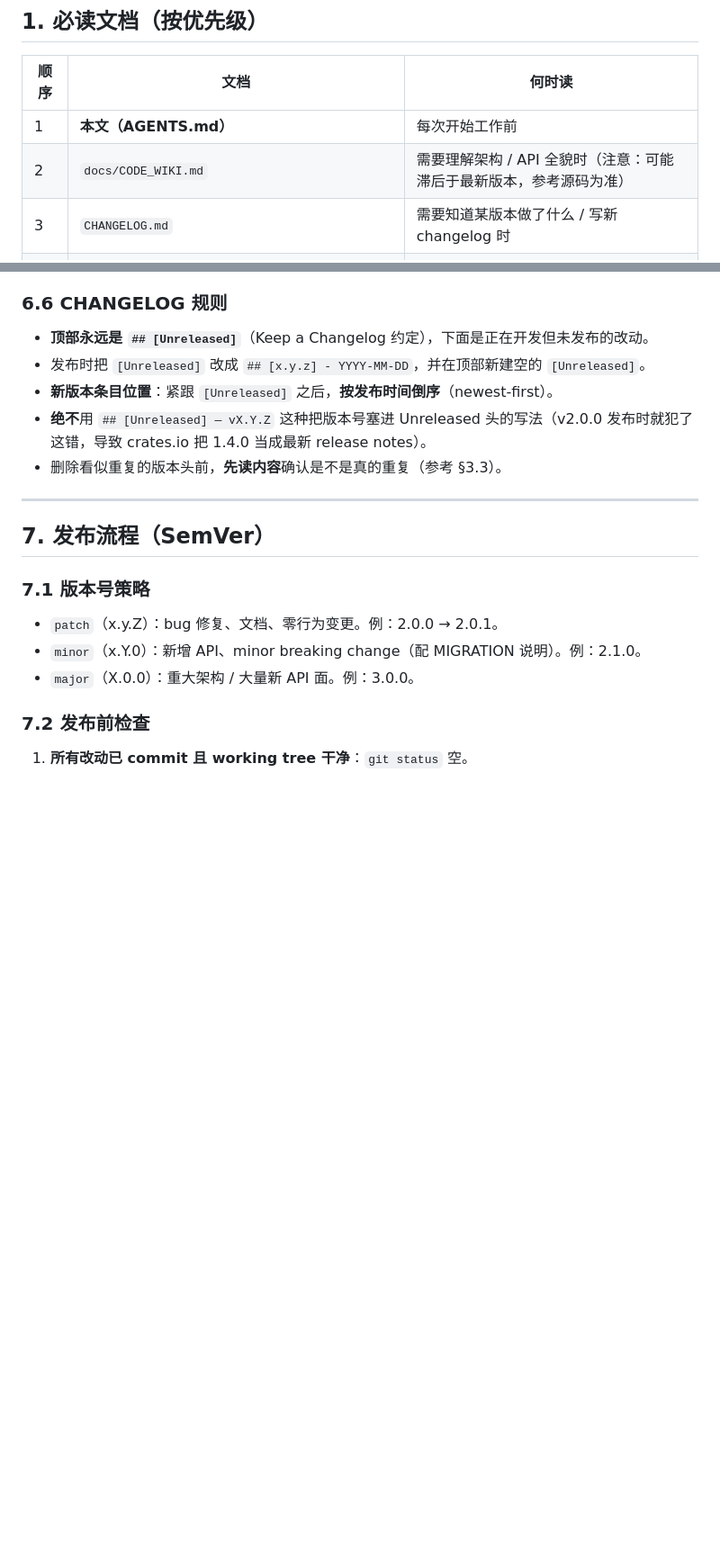
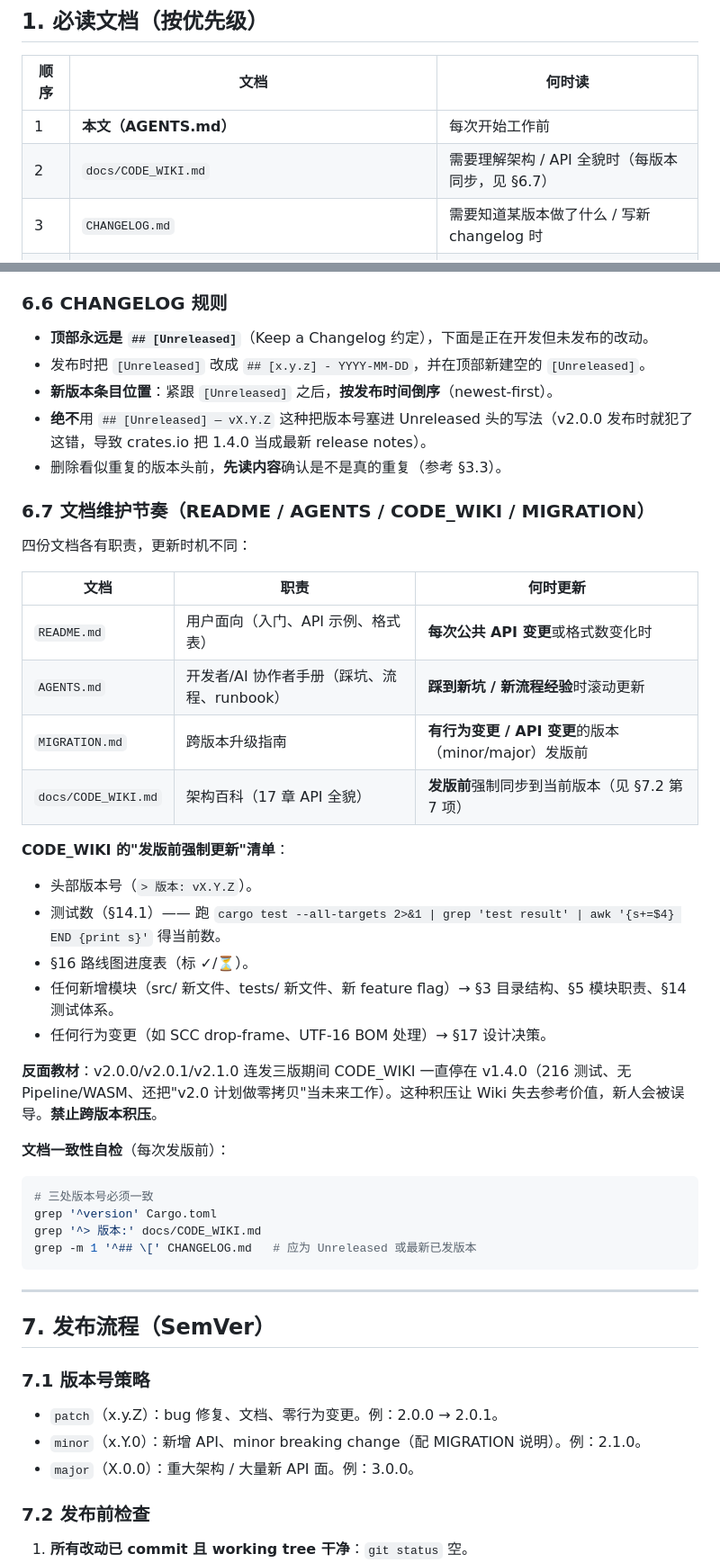
Before and after one commit to subtitle-rs/subtitler, a Markdown page: AGENTS.md, 2 parts joined by grey strips. Shown at 90% size. Rendered like a GitHub page; blank space fills up the shorter version.

Commit message:
docs(agents): make CODE_WIKI update a mandatory pre-release gate
After the 2.0/2.0.1/2.1.0 cycle left CODE_WIKI stuck at v1.4.0 for
three releases, formalize the maintenance cadence so it can't happen
again.

- §7.2 pre-release checklist: add 'CODE_WIKI updated to current
  version' as item 7 (before cargo publish dry-run), with a
  version-consistency self-check command block (Cargo.toml /
  CODE_WIKI header / CHANGELOG top entry must agree).
- §6.7 new: document maintenance cadence for all 4 docs (README /
  AGENTS / MIGRATION / CODE_WIKI) with explicit CODE_WIKI update
  checklist (version header, test count, roadmap table, new modules,
  behavior changes).
- §1 reading-order table: drop the 'may lag behind' caveat on
  CODE_WIKI since it's now a release gate (no longer allowed to lag).

````diff
--- a/AGENTS.md
+++ b/AGENTS.md
@@ -19,7 +19,7 @@
 | 顺序 | 文档 | 何时读 |
 |------|------|--------|
 | 1 | **本文（AGENTS.md）** | 每次开始工作前 |
-| 2 | `docs/CODE_WIKI.md` | 需要理解架构 / API 全貌时（注意：可能滞后于最新版本，参考源码为准） |
+| 2 | `docs/CODE_WIKI.md` | 需要理解架构 / API 全貌时（每版本同步，见 §6.7） |
 | 3 | `CHANGELOG.md` | 需要知道某版本做了什么 / 写新 changelog 时 |
 | 4 | `docs/superpowers/specs/2026-07-18-post-2.0-roadmap-design.md` | 决定下一个版本做什么时 |
 | 5 | `MIGRATION.md` | 涉及跨版本 API 变更时 |
@@ -244,6 +244,34 @@ print(to_ms(1, 0, 0, 0, 29.97, True))  # 3600000
 - **绝不**用 `## [Unreleased] — vX.Y.Z` 这种把版本号塞进 Unreleased 头的写法（v2.0.0 发布时就犯了这错，导致 crates.io 把 1.4.0 当成最新 release notes）。
 - 删除看似重复的版本头前，**先读内容**确认是不是真的重复（参考 §3.3）。
 
+### 6.7 文档维护节奏（README / AGENTS / CODE_WIKI / MIGRATION）
+
+四份文档各有职责，更新时机不同：
+
+| 文档 | 职责 | 何时更新 |
+|------|------|---------|
+| `README.md` | 用户面向（入门、API 示例、格式表） | **每次公共 API 变更**或格式数变化时 |
+| `AGENTS.md` | 开发者/AI 协作者手册（踩坑、流程、runbook） | **踩到新坑 / 新流程经验**时滚动更新 |
+| `MIGRATION.md` | 跨版本升级指南 | **有行为变更 / API 变更**的版本（minor/major）发版前 |
+| `docs/CODE_WIKI.md` | 架构百科（17 章 API 全貌） | **发版前**强制同步到当前版本（见 §7.2 第 7 项） |
+
+**CODE_WIKI 的"发版前强制更新"清单**：
+- 头部版本号（`> 版本: vX.Y.Z`）。
+- 测试数（§14.1）—— 跑 `cargo test --all-targets 2>&1 | grep 'test result' | awk '{s+=$4} END {print s}'` 得当前数。
+- §16 路线图进度表（标 ✓/⏳）。
+- 任何新增模块（src/ 新文件、tests/ 新文件、新 feature flag）→ §3 目录结构、§5 模块职责、§14 测试体系。
+- 任何行为变更（如 SCC drop-frame、UTF-16 BOM 处理）→ §17 设计决策。
+
+**反面教材**：v2.0.0/v2.0.1/v2.1.0 连发三版期间 CODE_WIKI 一直停在 v1.4.0（216 测试、无 Pipeline/WASM、还把"v2.0 计划做零拷贝"当未来工作）。这种积压让 Wiki 失去参考价值，新人会被误导。**禁止跨版本积压**。
+
+**文档一致性自检**（每次发版前）：
+```bash
+# 三处版本号必须一致
+grep '^version' Cargo.toml
+grep '^> 版本:' docs/CODE_WIKI.md
+grep -m 1 '^## \[' CHANGELOG.md   # 应为 Unreleased 或最新已发版本
+```
+
 ---
 
 ## 7. 发布流程（SemVer）
````
Also changed, not shown: other parts of AGENTS.md (+11 -1 lines).
